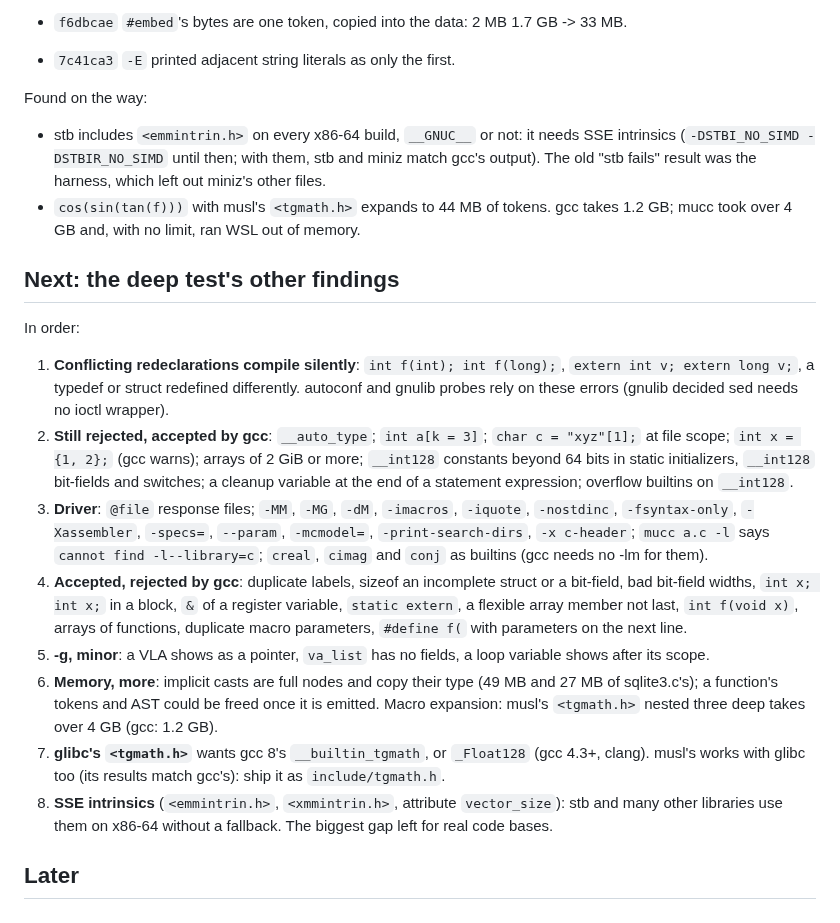
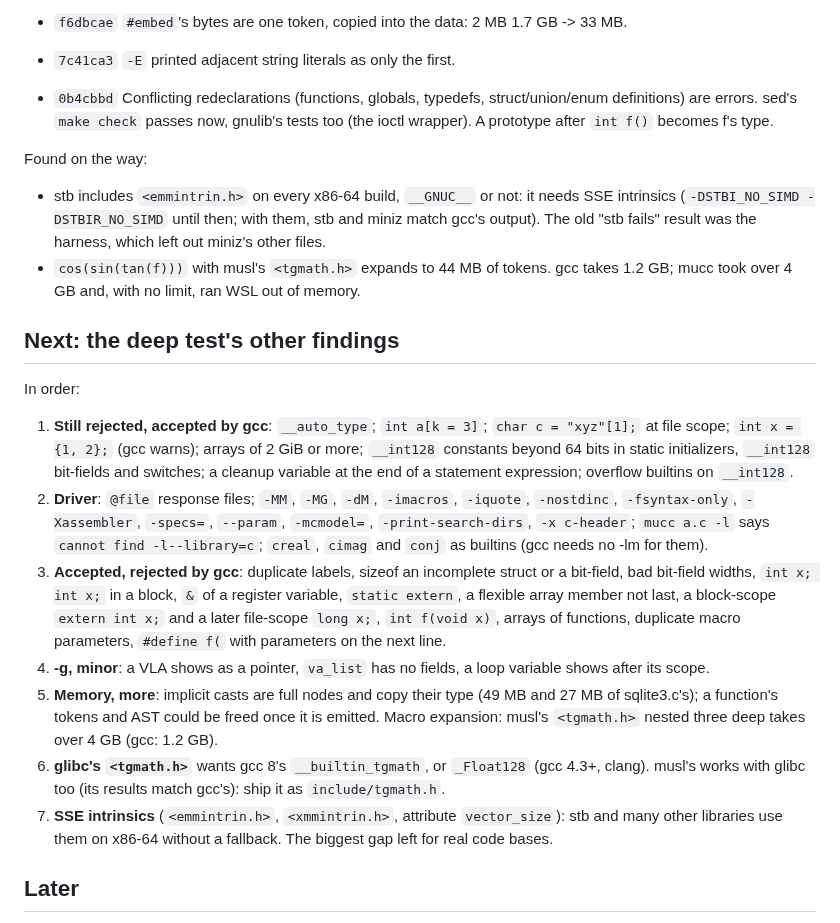
Before and after one commit to Dom-Yan/Mucc, a Markdown page: PLAN.md, the part around the change. GitHub-like rendering.

Commit message:
PLAN.md: conflicting redeclarations done

```diff
--- a/PLAN.md
+++ b/PLAN.md
@@ -97,6 +97,10 @@ Then, the same day:
 - `f6dbcae` `#embed`'s bytes are one token, copied into the data: 2 MB
   1.7 GB -> 33 MB.
 - `7c41ca3` `-E` printed adjacent string literals as only the first.
+- `0b4cbbd` Conflicting redeclarations (functions, globals, typedefs,
+  struct/union/enum definitions) are errors. sed's `make check` passes
+  now, gnulib's tests too (the ioctl wrapper). A prototype after `int
+  f()` becomes f's type.
 
 Found on the way:
 - stb includes `<emmintrin.h>` on every x86-64 build, `__GNUC__` or
@@ -111,37 +115,34 @@ Found on the way:
 
 In order:
 
-1. **Conflicting redeclarations compile silently**: `int f(int); int
-   f(long);`, `extern int v; extern long v;`, a typedef or struct
-   redefined differently. autoconf and gnulib probes rely on these
-   errors (gnulib decided sed needs no ioctl wrapper).
-2. **Still rejected, accepted by gcc**: `__auto_type`; `int a[k = 3]`;
+1. **Still rejected, accepted by gcc**: `__auto_type`; `int a[k = 3]`;
    `char c = "xyz"[1];` at file scope; `int x = {1, 2};` (gcc warns);
    arrays of 2 GiB or more; `__int128` constants beyond 64 bits in
    static initializers, `__int128` bit-fields and switches; a cleanup
    variable at the end of a statement expression; overflow builtins on
    `__int128`.
-3. **Driver**: `@file` response files; `-MM`, `-MG`, `-dM`, `-imacros`,
+2. **Driver**: `@file` response files; `-MM`, `-MG`, `-dM`, `-imacros`,
    `-iquote`, `-nostdinc`, `-fsyntax-only`, `-Xassembler`, `-specs=`,
    `--param`, `-mcmodel=`, `-print-search-dirs`, `-x c-header`; `mucc
    a.c -l` says `cannot find -l--library=c`; `creal`, `cimag` and
    `conj` as builtins (gcc needs no -lm for them).
-4. **Accepted, rejected by gcc**: duplicate labels, sizeof an
+3. **Accepted, rejected by gcc**: duplicate labels, sizeof an
    incomplete struct or a bit-field, bad bit-field widths, `int x; int
    x;` in a block, `&` of a register variable, `static extern`, a
-   flexible array member not last, `int f(void x)`, arrays of
+   flexible array member not last, a block-scope `extern int x;` and a
+   later file-scope `long x;`, `int f(void x)`, arrays of
    functions, duplicate macro parameters, `#define f(` with parameters
    on the next line.
-5. **-g, minor**: a VLA shows as a pointer, `va_list` has no fields, a
+4. **-g, minor**: a VLA shows as a pointer, `va_list` has no fields, a
    loop variable shows after its scope.
-6. **Memory, more**: implicit casts are full nodes and copy their type
+5. **Memory, more**: implicit casts are full nodes and copy their type
    (49 MB and 27 MB of sqlite3.c's); a function's tokens and AST could
    be freed once it is emitted. Macro expansion: musl's `<tgmath.h>`
    nested three deep takes over 4 GB (gcc: 1.2 GB).
-7. **glibc's `<tgmath.h>`** wants gcc 8's `__builtin_tgmath`, or
+6. **glibc's `<tgmath.h>`** wants gcc 8's `__builtin_tgmath`, or
    `_Float128` (gcc 4.3+, clang). musl's works with glibc too (its
    results match gcc's): ship it as `include/tgmath.h`.
-8. **SSE intrinsics** (`<emmintrin.h>`, `<xmmintrin.h>`, attribute
+7. **SSE intrinsics** (`<emmintrin.h>`, `<xmmintrin.h>`, attribute
    `vector_size`): stb and many other libraries use them on x86-64
    without a fallback. The biggest gap left for real code bases.
 
```
